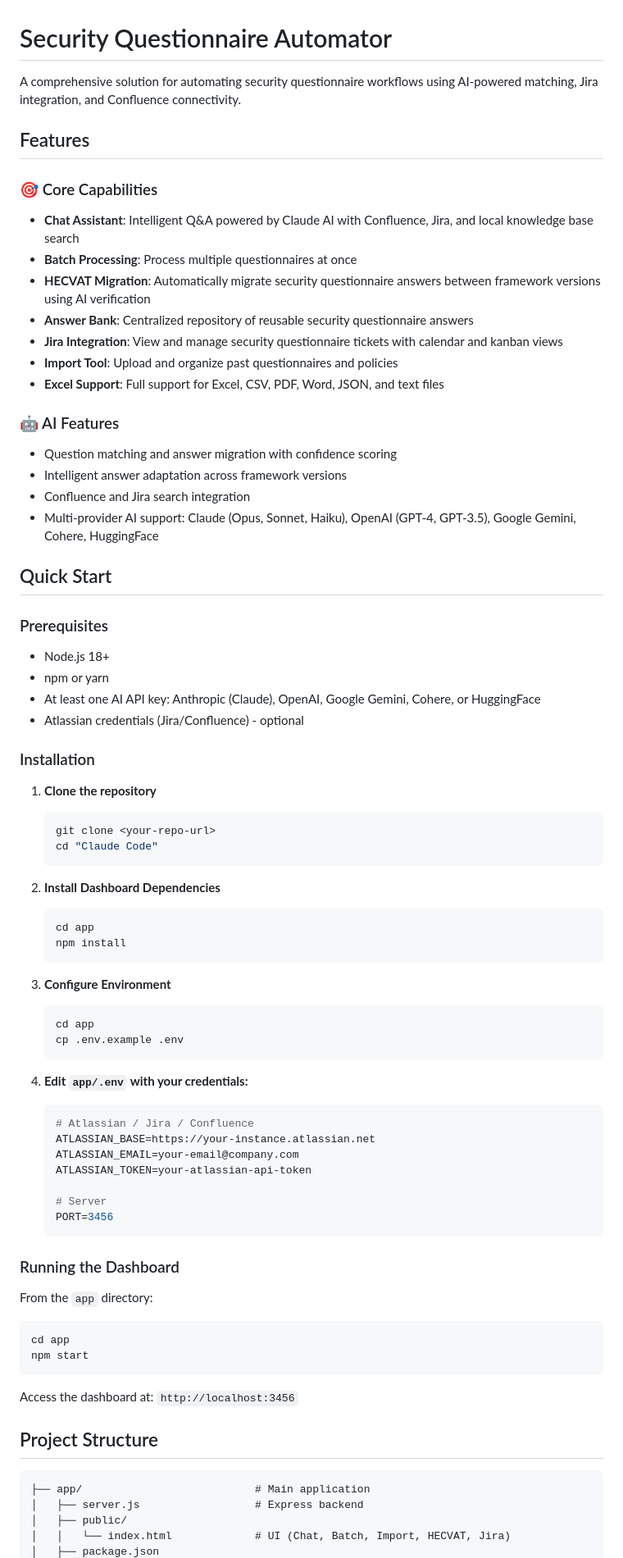
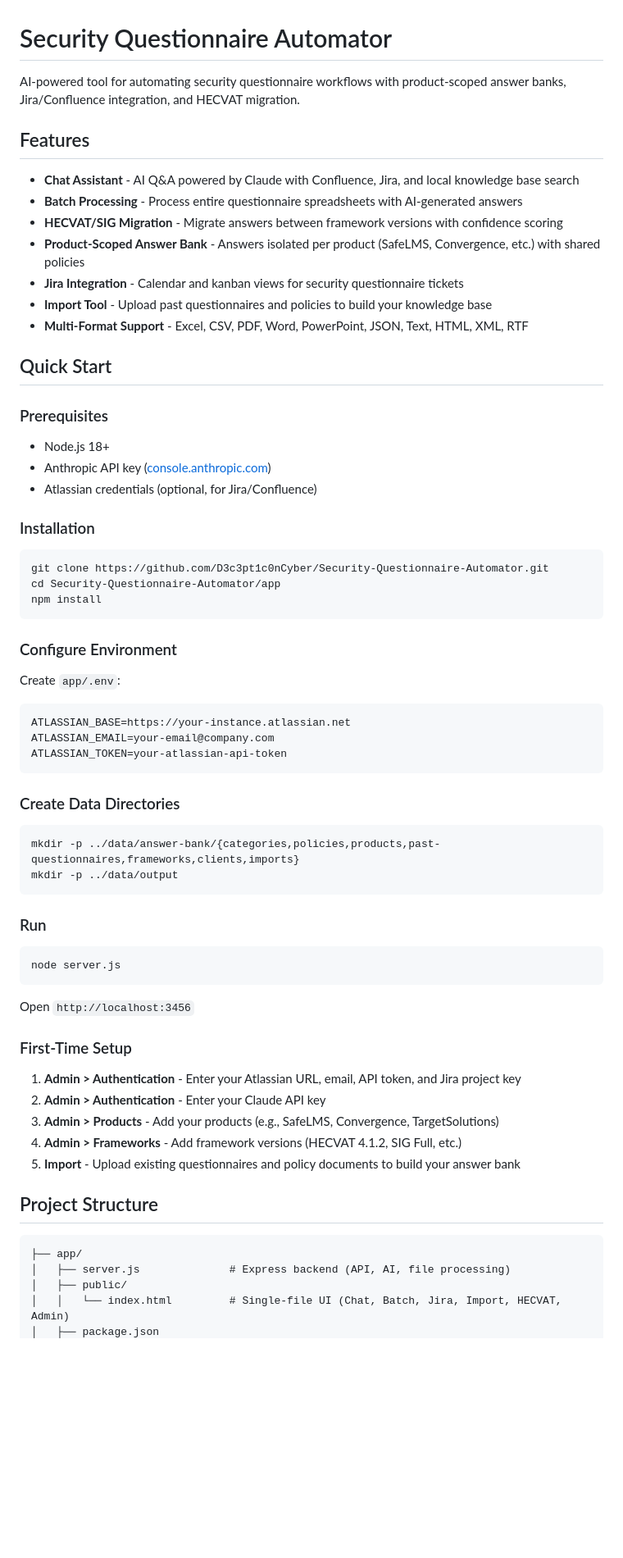
Before and after one commit to D3c3pt1c0nCyber/Security-Questionnaire-Automator, a Markdown page: README.md, the part around one of its changes. Shown at 82% size. Rendered like a GitHub page; blank space fills up the shorter version.

````diff
--- a/README.md
+++ b/README.md
@@ -1,79 +1,70 @@
 # Security Questionnaire Automator
 
-A comprehensive solution for automating security questionnaire workflows using AI-powered matching, Jira integration, and Confluence connectivity.
+AI-powered tool for automating security questionnaire workflows with product-scoped answer banks, Jira/Confluence integration, and HECVAT migration.
 
 ## Features
 
-### 🎯 Core Capabilities
-- **Chat Assistant**: Intelligent Q&A powered by Claude AI with Confluence, Jira, and local knowledge base search
-- **Batch Processing**: Process multiple questionnaires at once
-- **HECVAT Migration**: Automatically migrate security questionnaire answers between framework versions using AI verification
-- **Answer Bank**: Centralized repository of reusable security questionnaire answers
-- **Jira Integration**: View and manage security questionnaire tickets with calendar and kanban views
-- **Import Tool**: Upload and organize past questionnaires and policies
-- **Excel Support**: Full support for Excel, CSV, PDF, Word, JSON, and text files
-
-### 🤖 AI Features
-- Question matching and answer migration with confidence scoring
-- Intelligent answer adaptation across framework versions
-- Confluence and Jira search integration
-- Multi-provider AI support: Claude (Opus, Sonnet, Haiku), OpenAI (GPT-4, GPT-3.5), Google Gemini, Cohere, HuggingFace
+- **Chat Assistant** - AI Q&A powered by Claude with Confluence, Jira, and local knowledge base search
+- **Batch Processing** - Process entire questionnaire spreadsheets with AI-generated answers
+- **HECVAT/SIG Migration** - Migrate answers between framework versions with confidence scoring
+- **Product-Scoped Answer Bank** - Answers isolated per product (SafeLMS, Convergence, etc.) with shared policies
+- **Jira Integration** - Calendar and kanban views for security questionnaire tickets
+- **Import Tool** - Upload past questionnaires and policies to build your knowledge base
+- **Multi-Format Support** - Excel, CSV, PDF, Word, PowerPoint, JSON, Text, HTML, XML, RTF
 
 ## Quick Start
 
 ### Prerequisites
 - Node.js 18+
-- npm or yarn
-- At least one AI API key: Anthropic (Claude), OpenAI, Google Gemini, Cohere, or HuggingFace
-- Atlassian credentials (Jira/Confluence) - optional
+- Anthropic API key ([console.anthropic.com](https://console.anthropic.com/settings/keys))
+- Atlassian credentials (optional, for Jira/Confluence)
 
 ### Installation
 
-1. **Clone the repository**
-   ```bash
-   git clone <your-repo-url>
-   cd "Claude Code"
-   ```
+```bash
+git clone https://github.com/D3c3pt1c0nCyber/Security-Questionnaire-Automator.git
+cd Security-Questionnaire-Automator/app
+npm install
+```
 
-2. **Install Dashboard Dependencies**
-   ```bash
-   cd app
-   npm install
-   ```
+### Configure Environment
 
-3. **Configure Environment**
-   ```bash
-   cd app
-   cp .env.example .env
-   ```
+Create `app/.env`:
 
-4. **Edit `app/.env` with your credentials:**
-   ```env
-   # Atlassian / Jira / Confluence
-   ATLASSIAN_BASE=https://your-instance.atlassian.net
-   ATLASSIAN_EMAIL=your-email@company.com
-   ATLASSIAN_TOKEN=your-atlassian-api-token
+```env
+ATLASSIAN_BASE=https://your-instance.atlassian.net
+ATLASSIAN_EMAIL=your-email@company.com
+ATLASSIAN_TOKEN=your-atlassian-api-token
+```
 
-   # Server
-   PORT=3456
-   ```
-
-### Running the Dashboard
-
-From the `app` directory:
+### Create Data Directories
 
 ```bash
-cd app
-npm start
+mkdir -p ../data/answer-bank/{categories,policies,products,past-questionnaires,frameworks,clients,imports}
+mkdir -p ../data/output
 ```
 
-Access the dashboard at: `http://localhost:3456`
+### Run
+
+```bash
+node server.js
+```
+
+Open `http://localhost:3456`
+
+### First-Time Setup
+
+1. **Admin > Authentication** - Enter your Atlassian URL, email, API token, and Jira project key
+2. **Admin > Authentication** - Enter your Claude API key
+3. **Admin > Products** - Add your products (e.g., SafeLMS, Convergence, TargetSolutions)
+4. **Admin > Frameworks** - Add framework versions (HECVAT 4.1.2, SIG Full, etc.)
+5. **Import** - Upload existing questionnaires and policy documents to build your answer bank
 
 ## Project Structure
 
 ```
-├── app/                           # Main application
-│   ├── server.js                  # Express backend
+├── app/
+│   ├── server.js              # Express backend (API, AI, file processing)
 │   ├── public/
-│   │   └── index.html             # UI (Chat, Batch, Import, HECVAT, Jira)
+│   │   └── index.html         # Single-file UI (Chat, Batch, Jira, Import, HECVAT, Admin)
 │   ├── package.json
````
Also changed, not shown: other parts of README.md (+37 -133 lines).
